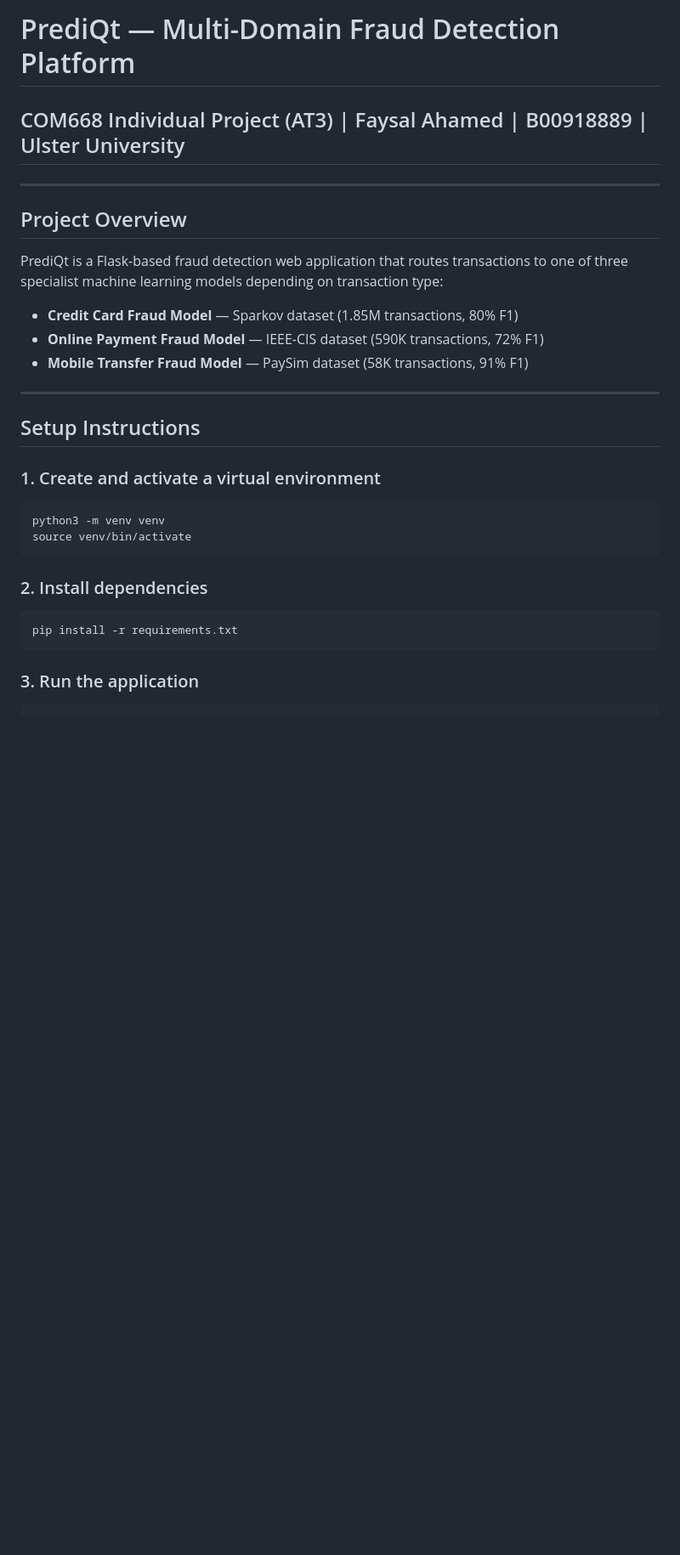
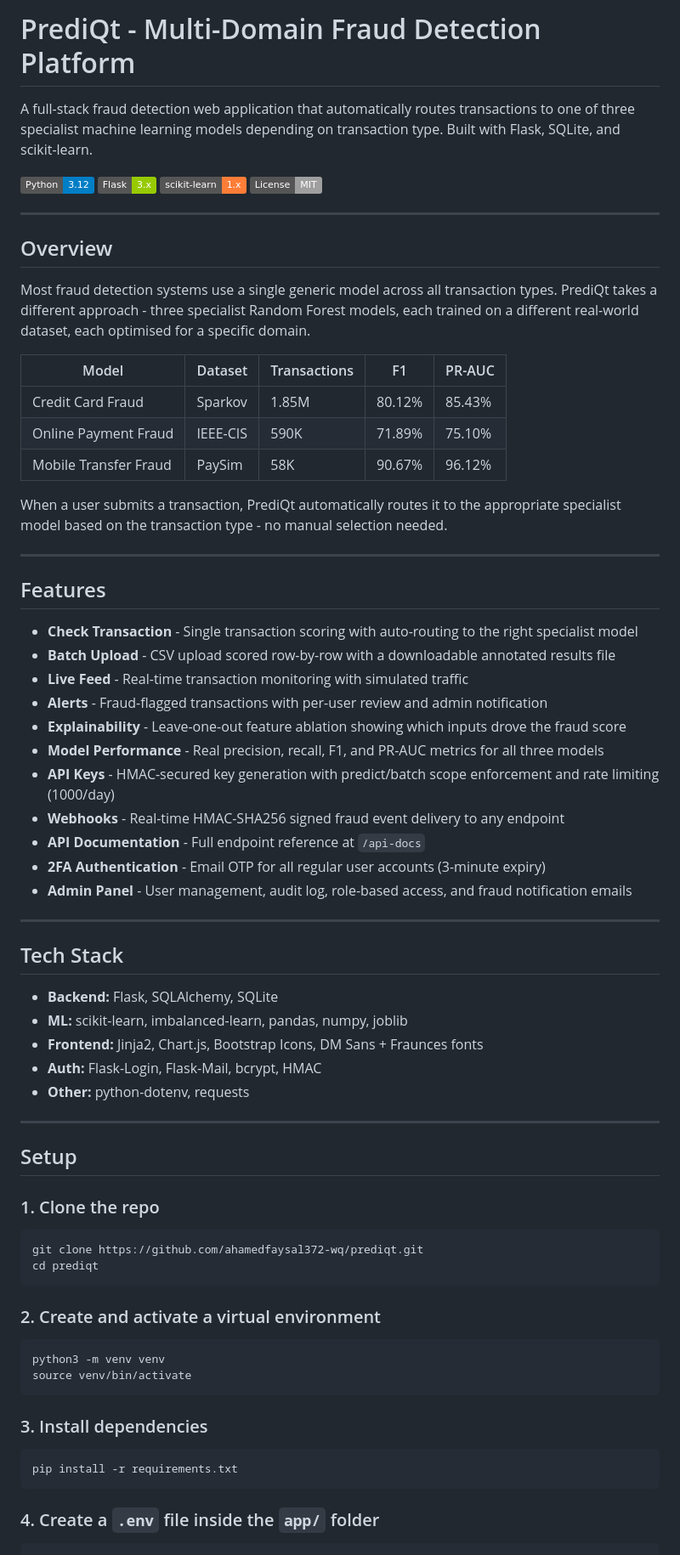
Before and after one commit to ahamedfaysal372-wq/prediqt, a Markdown page: README.md, the part around one of its changes. Shown at 85% size. Rendered like a GitHub page; badges without logos; blank space fills up the shorter version.

Commit message:
Revise README for clarity and detail
Updated README to enhance project overview, features, and setup instructions.

````diff
--- a/README.md
+++ b/README.md
@@ -1,35 +1,77 @@
-# PrediQt — Multi-Domain Fraud Detection Platform
-## COM668 Individual Project (AT3) | Faysal Ahamed | B00918889 | Ulster University
+# PrediQt - Multi-Domain Fraud Detection Platform
+
+A full-stack fraud detection web application that automatically routes transactions to one of three specialist machine learning models depending on transaction type. Built with Flask, SQLite, and scikit-learn.
+
+![Python](https://img.shields.io/badge/Python-3.12-blue)
+![Flask](https://img.shields.io/badge/Flask-3.x-green)
+![scikit-learn](https://img.shields.io/badge/scikit--learn-1.x-orange)
+![License](https://img.shields.io/badge/License-MIT-lightgrey)
 
 ---
 
-## Project Overview
+## Overview
 
-PrediQt is a Flask-based fraud detection web application that routes transactions
-to one of three specialist machine learning models depending on transaction type:
+Most fraud detection systems use a single generic model across all transaction types. PrediQt takes a different approach - three specialist Random Forest models, each trained on a different real-world dataset, each optimised for a specific domain.
 
-- **Credit Card Fraud Model** — Sparkov dataset (1.85M transactions, 80% F1)
-- **Online Payment Fraud Model** — IEEE-CIS dataset (590K transactions, 72% F1)
-- **Mobile Transfer Fraud Model** — PaySim dataset (58K transactions, 91% F1)
+| Model | Dataset | Transactions | F1 | PR-AUC |
+|-------|---------|-------------|-----|--------|
+| Credit Card Fraud | Sparkov | 1.85M | 80.12% | 85.43% |
+| Online Payment Fraud | IEEE-CIS | 590K | 71.89% | 75.10% |
+| Mobile Transfer Fraud | PaySim | 58K | 90.67% | 96.12% |
+
+When a user submits a transaction, PrediQt automatically routes it to the appropriate specialist model based on the transaction type - no manual selection needed.
 
 ---
 
-## Setup Instructions
+## Features
 
-### 1. Create and activate a virtual environment
+- **Check Transaction** - Single transaction scoring with auto-routing to the right specialist model
+- **Batch Upload** - CSV upload scored row-by-row with a downloadable annotated results file
+- **Live Feed** - Real-time transaction monitoring with simulated traffic
+- **Alerts** - Fraud-flagged transactions with per-user review and admin notification
+- **Explainability** - Leave-one-out feature ablation showing which inputs drove the fraud score
+- **Model Performance** - Real precision, recall, F1, and PR-AUC metrics for all three models
+- **API Keys** - HMAC-secured key generation with predict/batch scope enforcement and rate limiting (1000/day)
+- **Webhooks** - Real-time HMAC-SHA256 signed fraud event delivery to any endpoint
+- **API Documentation** - Full endpoint reference at `/api-docs`
+- **2FA Authentication** - Email OTP for all regular user accounts (3-minute expiry)
+- **Admin Panel** - User management, audit log, role-based access, and fraud notification emails
+
+---
+
+## Tech Stack
+
+- **Backend:** Flask, SQLAlchemy, SQLite
+- **ML:** scikit-learn, imbalanced-learn, pandas, numpy, joblib
+- **Frontend:** Jinja2, Chart.js, Bootstrap Icons, DM Sans + Fraunces fonts
+- **Auth:** Flask-Login, Flask-Mail, bcrypt, HMAC
+- **Other:** python-dotenv, requests
+
+---
+
+## Setup
+
+### 1. Clone the repo
+
+```bash
+git clone https://github.com/ahamedfaysal372-wq/prediqt.git
+cd prediqt
+```
+
+### 2. Create and activate a virtual environment
 
 ```bash
 python3 -m venv venv
 source venv/bin/activate
 ```
 
-### 2. Install dependencies
+### 3. Install dependencies
 
 ```bash
 pip install -r requirements.txt
 ```
 
-### 3. Run the application
+### 4. Create a `.env` file inside the `app/` folder
 
 ```bash
 cd app
````
Also changed, not shown: other parts of README.md (+123 -49 lines).
